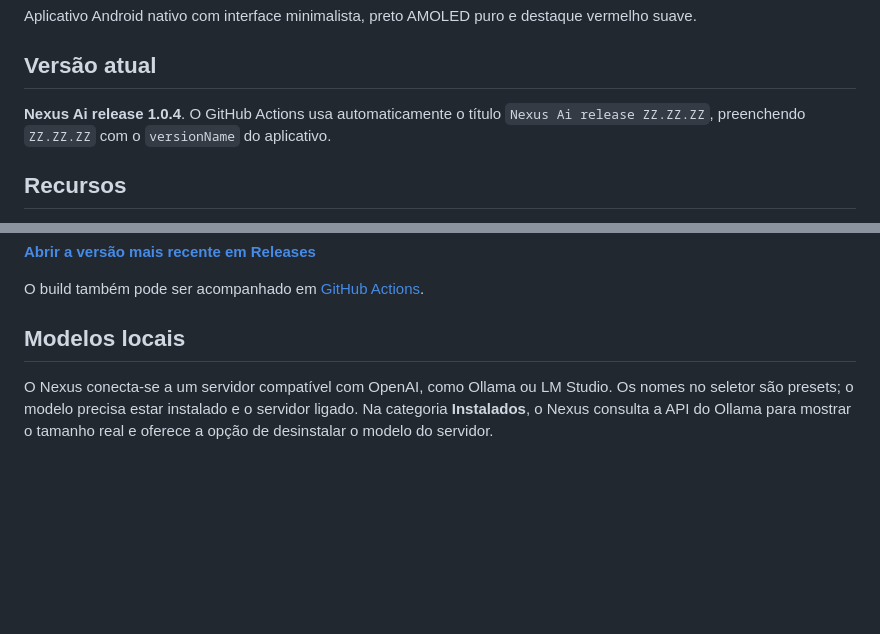
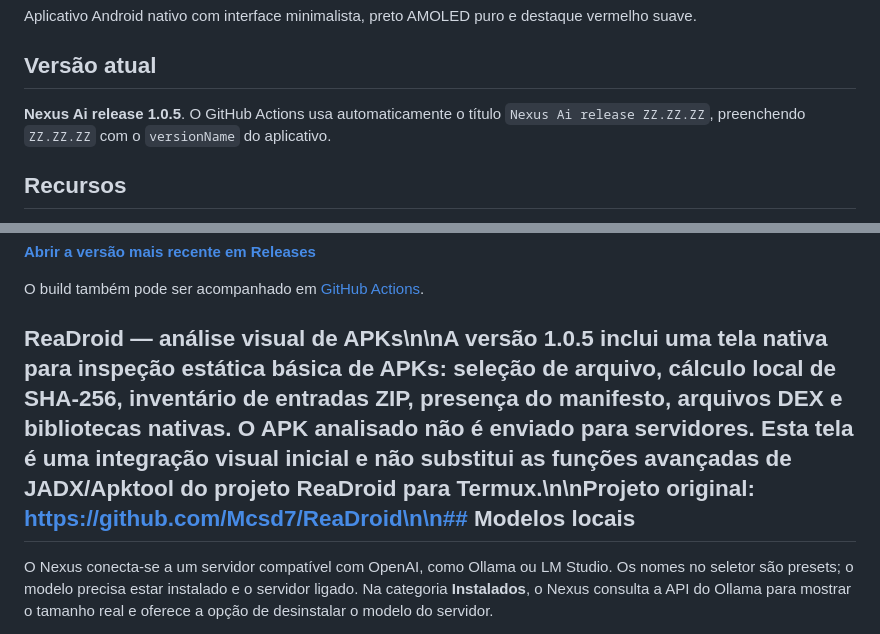
Before and after one commit to F1N0ZENIX/Nexus, a Markdown page: README.md, 2 parts joined by grey strips. Rendered like a GitHub page; blank space fills up the shorter version.

Commit message:
Document ReaDroid APK inspection integration

```diff
--- a/README.md
+++ b/README.md
@@ -4,7 +4,7 @@ Aplicativo Android nativo com interface minimalista, preto AMOLED puro e destaqu
 
 ## Versão atual
 
-**Nexus Ai release 1.0.4**. O GitHub Actions usa automaticamente o título `Nexus Ai release ZZ.ZZ.ZZ`, preenchendo `ZZ.ZZ.ZZ` com o `versionName` do aplicativo.
+**Nexus Ai release 1.0.5**. O GitHub Actions usa automaticamente o título `Nexus Ai release ZZ.ZZ.ZZ`, preenchendo `ZZ.ZZ.ZZ` com o `versionName` do aplicativo.
 
 ## Recursos
 
@@ -24,7 +24,7 @@ Aplicativo Android nativo com interface minimalista, preto AMOLED puro e destaqu
 
 O build também pode ser acompanhado em [GitHub Actions](https://github.com/F1N0ZENIX/Nexus/actions/workflows/android-apk.yml).
 
-## Modelos locais
+## ReaDroid — análise visual de APKs\n\nA versão 1.0.5 inclui uma tela nativa para inspeção estática básica de APKs: seleção de arquivo, cálculo local de SHA-256, inventário de entradas ZIP, presença do manifesto, arquivos DEX e bibliotecas nativas. O APK analisado não é enviado para servidores. Esta tela é uma integração visual inicial e não substitui as funções avançadas de JADX/Apktool do projeto ReaDroid para Termux.\n\nProjeto original: https://github.com/Mcsd7/ReaDroid\n\n## Modelos locais
 
 O Nexus conecta-se a um servidor compatível com OpenAI, como Ollama ou LM Studio. Os nomes no seletor são presets; o modelo precisa estar instalado e o servidor ligado. Na categoria **Instalados**, o Nexus consulta a API do Ollama para mostrar o tamanho real e oferece a opção de desinstalar o modelo do servidor.
 
```
